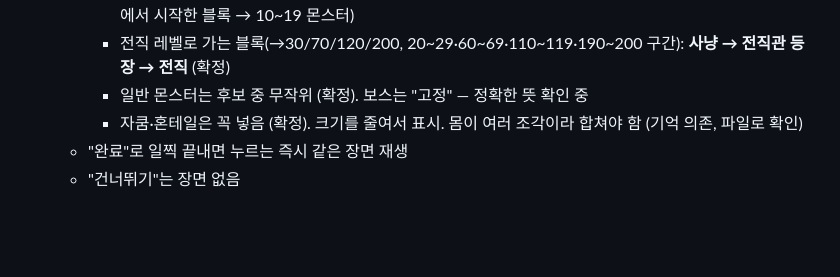
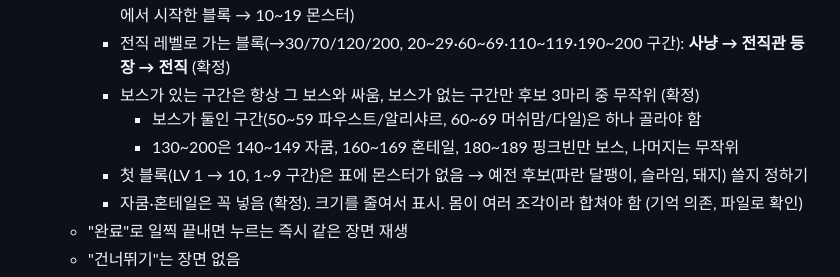
Before and after one commit to eturn03/repo, a Markdown page: ROADMAP.md, the part around the change. Rendered like a GitHub page; blank space fills up the shorter version.

Commit message:
Roadmap: bosses always appear in their bracket
Co-Authored-By: Claude Opus 5.5 <noreply@anthropic.com>
Claude-Session: https://claude.ai/code/session_01HPfg5yNjKFghhKCsqUu37A

```diff
--- a/ROADMAP.md
+++ b/ROADMAP.md
@@ -42,7 +42,10 @@
     - 레벨 미확인 보스 (빅뱅 전 존재 확인됨): 킹슬라임, 좀비 머쉬맘, 킹크랑, 마뇽, 그리프, 라이카
     - 블록 하나 = 10레벨이라 **구간마다 하루 한 번만 싸움**. 블록이 끝나기 전 레벨의 구간 몬스터를 잡음 (LV 10에서 시작한 블록 → 10~19 몬스터)
     - 전직 레벨로 가는 블록(→30/70/120/200, 20~29·60~69·110~119·190~200 구간): **사냥 → 전직관 등장 → 전직** (확정)
-    - 일반 몬스터는 후보 중 무작위 (확정). 보스는 "고정" — 정확한 뜻 확인 중
+    - 보스가 있는 구간은 항상 그 보스와 싸움, 보스가 없는 구간만 후보 3마리 중 무작위 (확정)
+      - 보스가 둘인 구간(50~59 파우스트/알리샤르, 60~69 머쉬맘/다일)은 하나 골라야 함
+      - 130~200은 140~149 자쿰, 160~169 혼테일, 180~189 핑크빈만 보스, 나머지는 무작위
+    - 첫 블록(LV 1 → 10, 1~9 구간)은 표에 몬스터가 없음 → 예전 후보(파란 달팽이, 슬라임, 돼지) 쓸지 정하기
     - 자쿰·혼테일은 꼭 넣음 (확정). 크기를 줄여서 표시. 몸이 여러 조각이라 합쳐야 함 (기억 의존, 파일로 확인)
   - "완료"로 일찍 끝내면 누르는 즉시 같은 장면 재생
   - "건너뛰기"는 장면 없음
```
